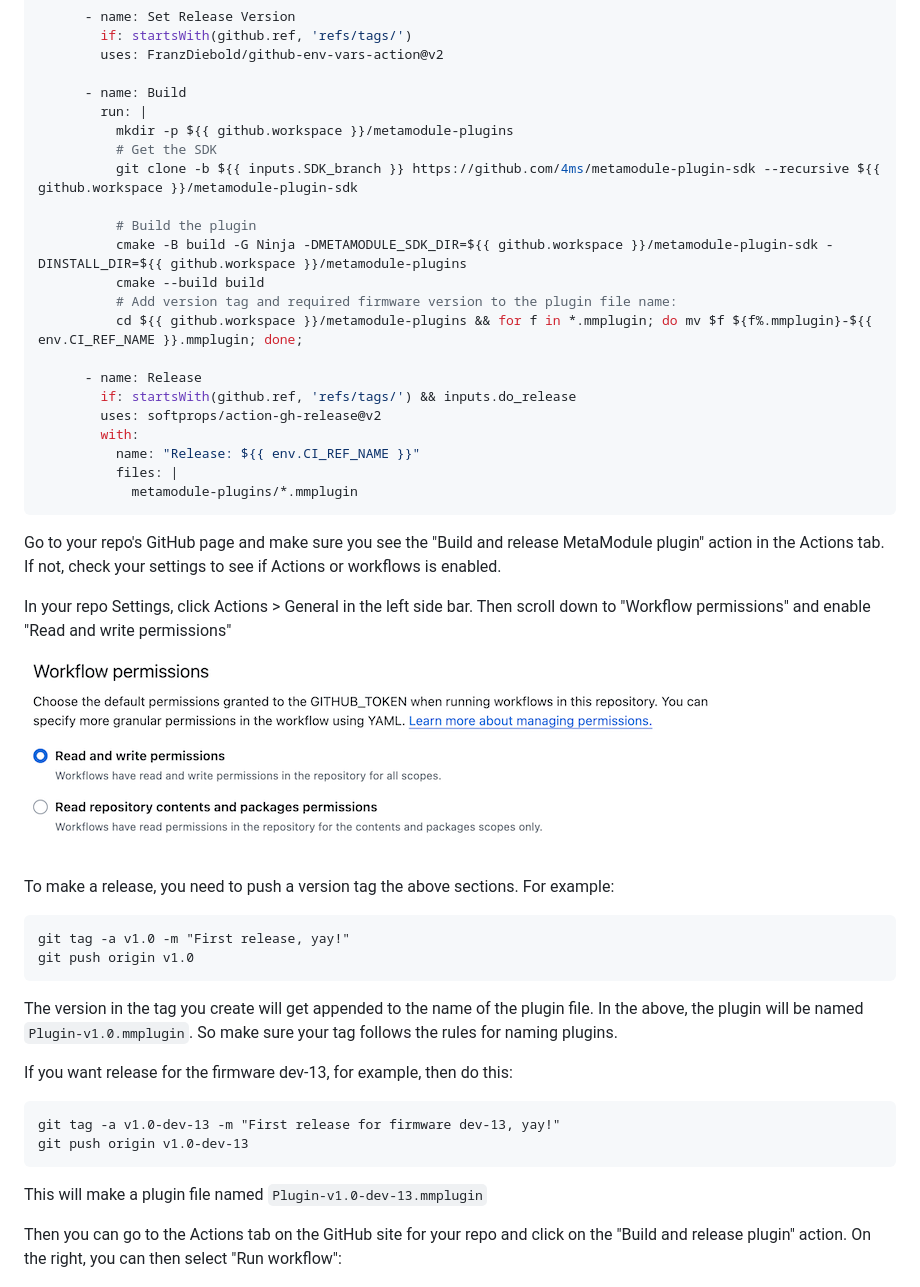
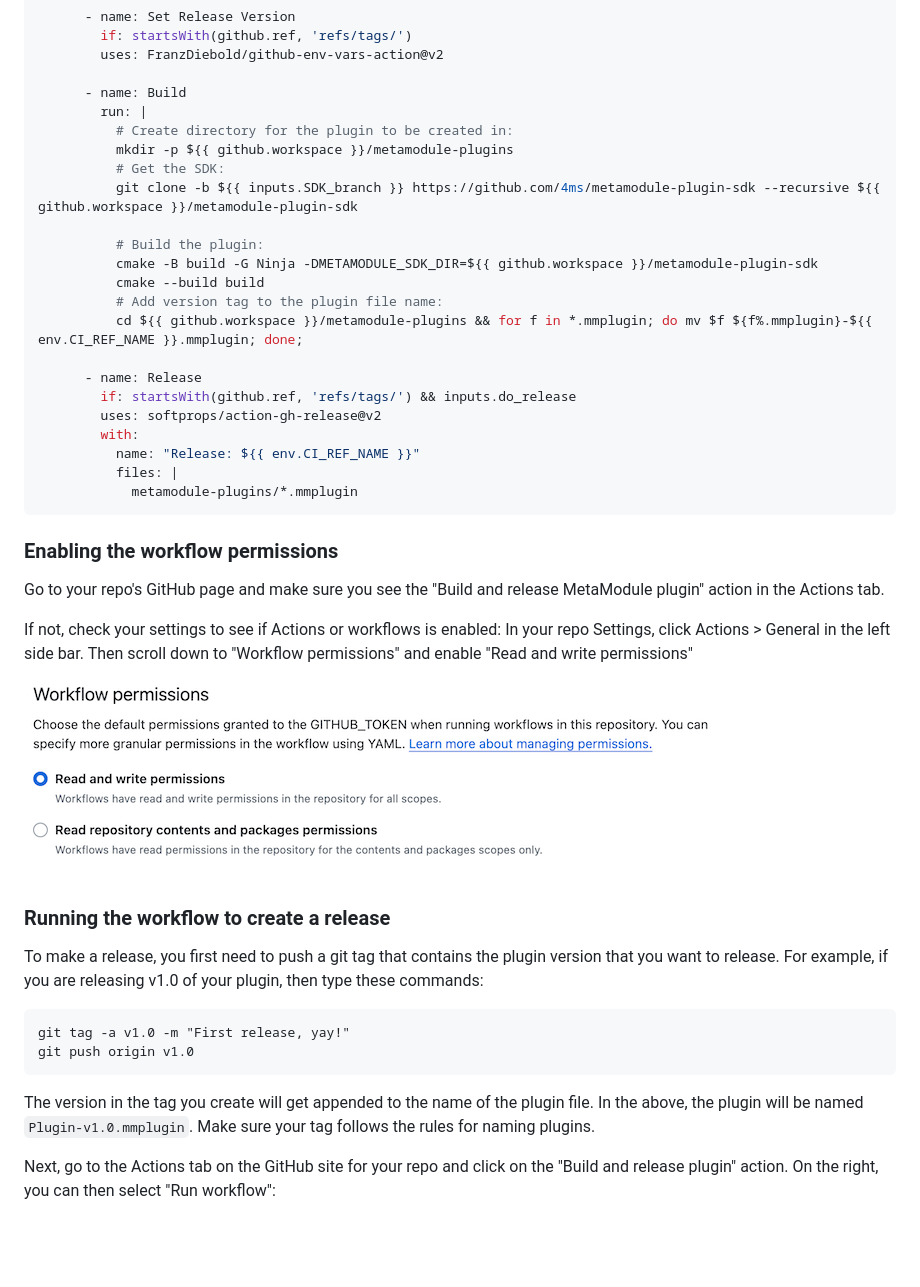
Before and after one commit to 4ms/metamodule-plugin-sdk, a Markdown page: docs/release.md, the part around one of its changes. GitHub-like rendering; blank space fills up the shorter version.

````diff
--- a/docs/release.md
+++ b/docs/release.md
@@ -268,14 +269,15 @@ jobs:
 
       - name: Build
         run: |
+          # Create directory for the plugin to be created in:
           mkdir -p ${{ github.workspace }}/metamodule-plugins
-          # Get the SDK
+          # Get the SDK:
           git clone -b ${{ inputs.SDK_branch }} https://github.com/4ms/metamodule-plugin-sdk --recursive ${{ github.workspace }}/metamodule-plugin-sdk
 
-          # Build the plugin
-          cmake -B build -G Ninja -DMETAMODULE_SDK_DIR=${{ github.workspace }}/metamodule-plugin-sdk -DINSTALL_DIR=${{ github.workspace }}/metamodule-plugins
+          # Build the plugin:
+          cmake -B build -G Ninja -DMETAMODULE_SDK_DIR=${{ github.workspace }}/metamodule-plugin-sdk
           cmake --build build
-          # Add version tag and required firmware version to the plugin file name:
+          # Add version tag to the plugin file name:
           cd ${{ github.workspace }}/metamodule-plugins && for f in *.mmplugin; do mv $f ${f%.mmplugin}-${{ env.CI_REF_NAME }}.mmplugin; done;
 
       - name: Release
@@ -287,17 +289,23 @@ jobs:
             metamodule-plugins/*.mmplugin
 ```
 
+
+### Enabling the workflow permissions
 Go to your repo's GitHub page and make sure you see the "Build and release
-MetaModule plugin" action in the Actions tab. If not, check your settings to
-see if Actions or workflows is enabled.
+MetaModule plugin" action in the Actions tab.
 
-In your repo Settings, click Actions > General in the left side bar. Then scroll
-down to "Workflow permissions" and enable "Read and write permissions"
+If not, check your settings to see if Actions or workflows is enabled: In your
+repo Settings, click Actions > General in the left side bar. Then scroll down
+to "Workflow permissions" and enable "Read and write permissions"
 
 ![Workflow permissions](settings-actions-general-permissions.png)
 
 
-To make a release, you need to push a version tag the above sections. For example:
+### Running the workflow to create a release
+
+To make a release, you first need to push a git tag that contains the plugin
+version that you want to release. For example, if you are releasing v1.0 of your
+plugin, then type these commands:
 
 ```
 git tag -a v1.0 -m "First release, yay!"
@@ -305,19 +313,10 @@ git push origin v1.0
 ```
 
 The version in the tag you create will get appended to the name of the plugin file.
-In the above, the plugin will be named `Plugin-v1.0.mmplugin`. So make sure your tag
+In the above, the plugin will be named `Plugin-v1.0.mmplugin`. Make sure your tag
 follows the rules for naming plugins.
 
-If you want release for the firmware dev-13, for example, then do this:
-
-```
-git tag -a v1.0-dev-13 -m "First release for firmware dev-13, yay!"
-git push origin v1.0-dev-13
-```
-
-This will make a plugin file named `Plugin-v1.0-dev-13.mmplugin`
-
-Then you can go to the Actions tab on the GitHub site for your repo and click
+Next, go to the Actions tab on the GitHub site for your repo and click
 on the "Build and release plugin" action. On the right, you can then select
 "Run workflow":
 
````
Also changed, not shown: other parts of docs/release.md (+56 -15 lines).
